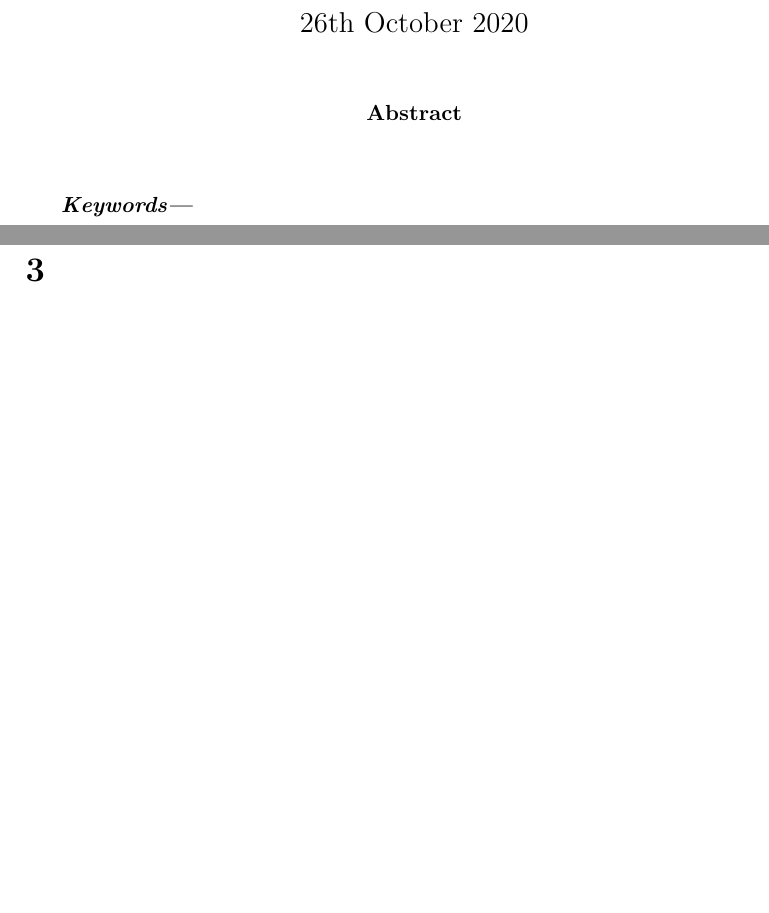
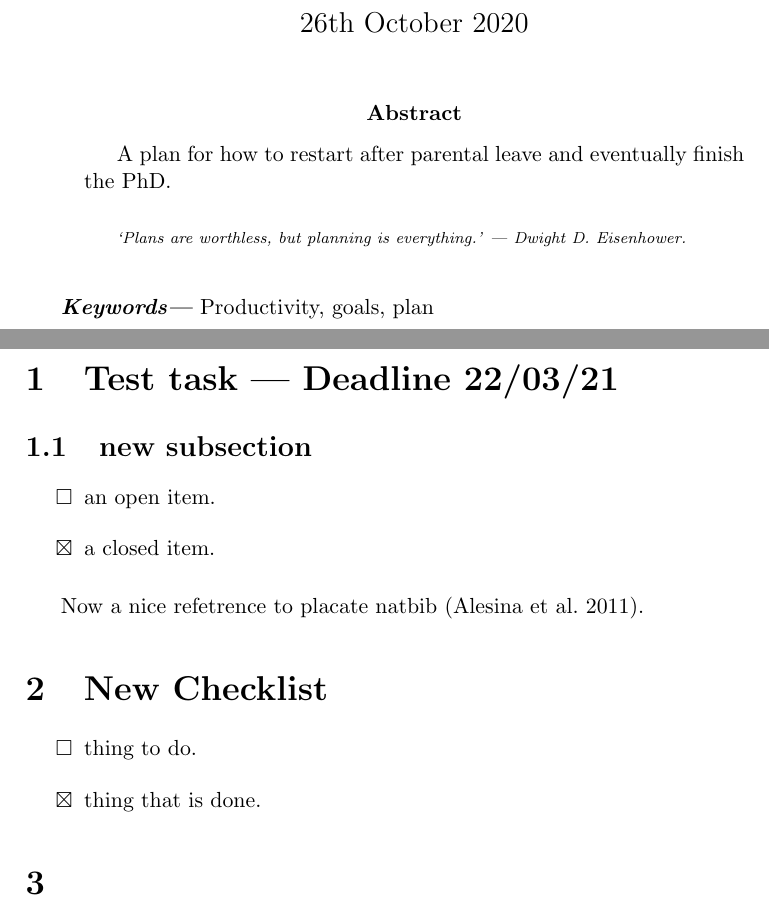
Before and after one commit to MariusSwane/Work, a LaTeX paper (Drafts/GrandPlan.tex): two parts of pages 1 and 2 of 3, joined at a grey line, cut so that both start at the same text, the shorter picture padded with empty space. Compiled offline with pdfLaTeX.

Commit message:
Mon Oct 26 02:54:29 PM CET 2020

```diff
--- a/Drafts/GrandPlan.tex
+++ b/Drafts/GrandPlan.tex
@@ -8,7 +8,7 @@
 \usepackage{setspace}
 \usepackage{rotating}
 \usepackage[british]{datetime2}
-
+\usepackage{amssymb}
 
 \renewcommand\Affilfont{\itshape\small}
 
@@ -29,9 +29,18 @@
 \maketitle
 
 \begin{abstract}
+	A plan for how to restart after parental leave and eventually finish the
+	PhD.
+
+\bigskip
+\hangindent = 3.5em
+\emph{\textsubscript{`Plans are worthless, but planning is everything.' |
+		Dwight D. Eisenhower.
+}}
 \end{abstract}
 
-\keywords{}
+\bigskip
+\keywords{Productivity, goals, plan}
 
 \pagebreak
 
@@ -40,10 +49,20 @@
 
 \onehalfspacing
 
-\section{}
+\section{Test task | Deadline 22/03/21}
 
-\section{}
+\subsection{new subsection}
+\begin{itemize}
+	\item[$\square$] an open item.
+	\item[$\boxtimes$] a closed item.
+\end{itemize}
 
+Now a nice refetrence to placate natbib \citep{Alesina2011}.
+\section{New Checklist}
+\begin{itemize}
+	\item[$\square$] thing to do.
+		\item[$\boxtimes$] thing that is done.
+\end{itemize}
 \section{}
 
 \section{}
```
Also changed, not shown: Drafts/GrandPlan.bbl (added), Drafts/GrandPlan.pdf (added), 6 other files.
